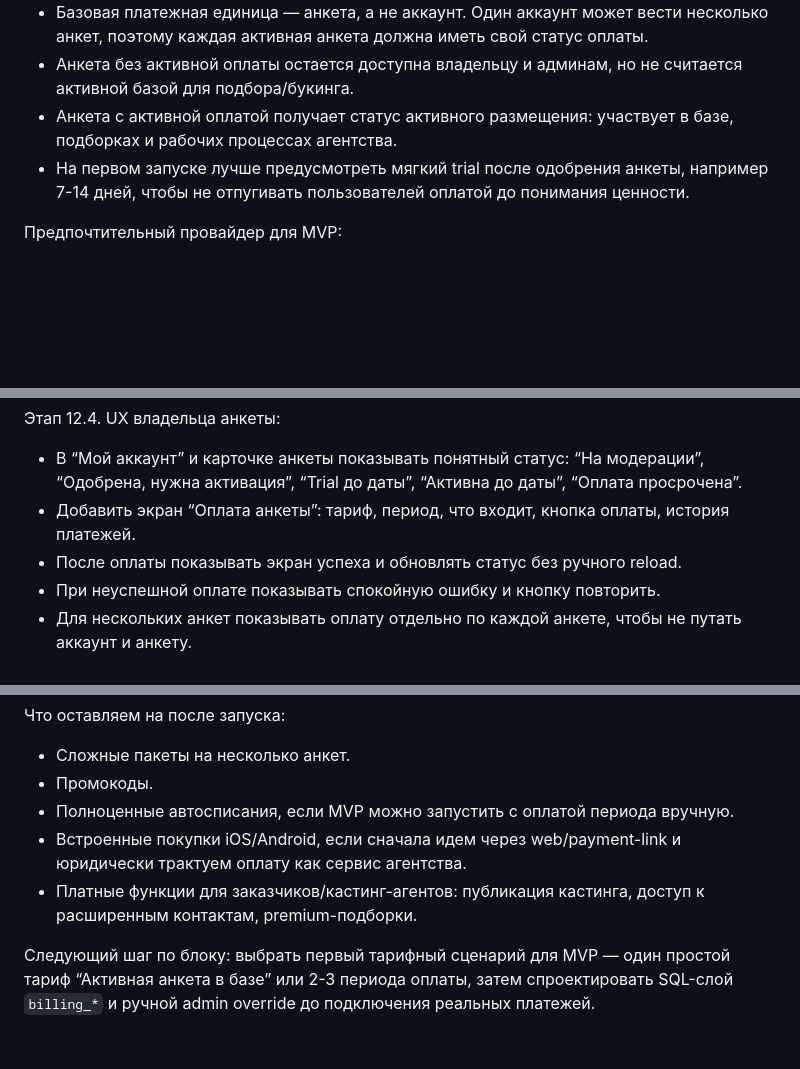
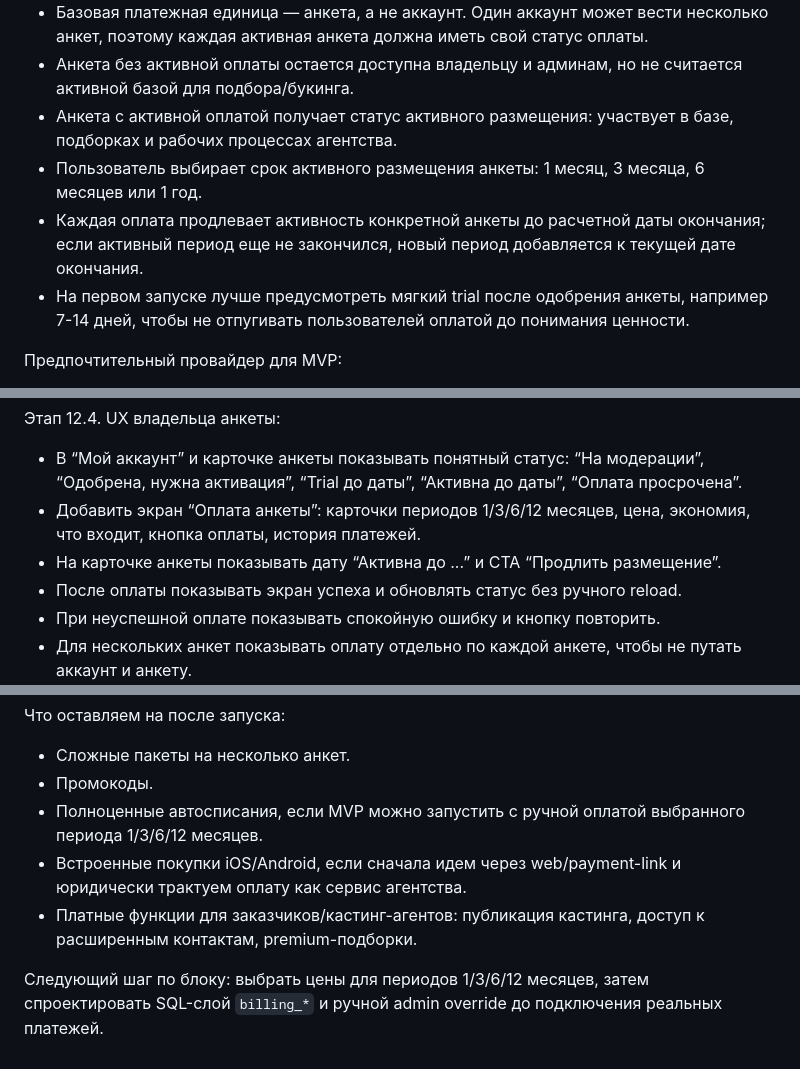
Before and after one commit to AresArtemius/PKModelApp, a Markdown page: docs/product_roadmap.md, 3 parts joined by grey strips. Drawn GitHub-style; blank space fills up the shorter version.

Commit message:
Clarify profile billing periods

```diff
--- a/docs/product_roadmap.md
+++ b/docs/product_roadmap.md
@@ -339,6 +339,8 @@ Changelog:
 - Базовая платежная единица — анкета, а не аккаунт. Один аккаунт может вести несколько анкет, поэтому каждая активная анкета должна иметь свой статус оплаты.
 - Анкета без активной оплаты остается доступна владельцу и админам, но не считается активной базой для подбора/букинга.
 - Анкета с активной оплатой получает статус активного размещения: участвует в базе, подборках и рабочих процессах агентства.
+- Пользователь выбирает срок активного размещения анкеты: 1 месяц, 3 месяца, 6 месяцев или 1 год.
+- Каждая оплата продлевает активность конкретной анкеты до расчетной даты окончания; если активный период еще не закончился, новый период добавляется к текущей дате окончания.
 - На первом запуске лучше предусмотреть мягкий trial после одобрения анкеты, например 7-14 дней, чтобы не отпугивать пользователей оплатой до понимания ценности.
 
 Предпочтительный провайдер для MVP:
@@ -371,7 +375,8 @@ Changelog:
 
 Этап 12.4. UX владельца анкеты:
 - В “Мой аккаунт” и карточке анкеты показывать понятный статус: “На модерации”, “Одобрена, нужна активация”, “Trial до даты”, “Активна до даты”, “Оплата просрочена”.
-- Добавить экран “Оплата анкеты”: тариф, период, что входит, кнопка оплаты, история платежей.
+- Добавить экран “Оплата анкеты”: карточки периодов 1/3/6/12 месяцев, цена, экономия, что входит, кнопка оплаты, история платежей.
+- На карточке анкеты показывать дату “Активна до ...” и CTA “Продлить размещение”.
 - После оплаты показывать экран успеха и обновлять статус без ручного reload.
 - При неуспешной оплате показывать спокойную ошибку и кнопку повторить.
 - Для нескольких анкет показывать оплату отдельно по каждой анкете, чтобы не путать аккаунт и анкету.
@@ -401,8 +406,8 @@ Changelog:
 Что оставляем на после запуска:
 - Сложные пакеты на несколько анкет.
 - Промокоды.
-- Полноценные автосписания, если MVP можно запустить с оплатой периода вручную.
+- Полноценные автосписания, если MVP можно запустить с ручной оплатой выбранного периода 1/3/6/12 месяцев.
 - Встроенные покупки iOS/Android, если сначала идем через web/payment-link и юридически трактуем оплату как сервис агентства.
 - Платные функции для заказчиков/кастинг-агентов: публикация кастинга, доступ к расширенным контактам, premium-подборки.
 
-Следующий шаг по блоку: выбрать первый тарифный сценарий для MVP — один простой тариф “Активная анкета в базе” или 2-3 периода оплаты, затем спроектировать SQL-слой `billing_*` и ручной admin override до подключения реальных платежей.
+Следующий шаг по блоку: выбрать цены для периодов 1/3/6/12 месяцев, затем спроектировать SQL-слой `billing_*` и ручной admin override до подключения реальных платежей.
```
Also changed, not shown: other parts of docs/product_roadmap.md (+2 -0 lines).
